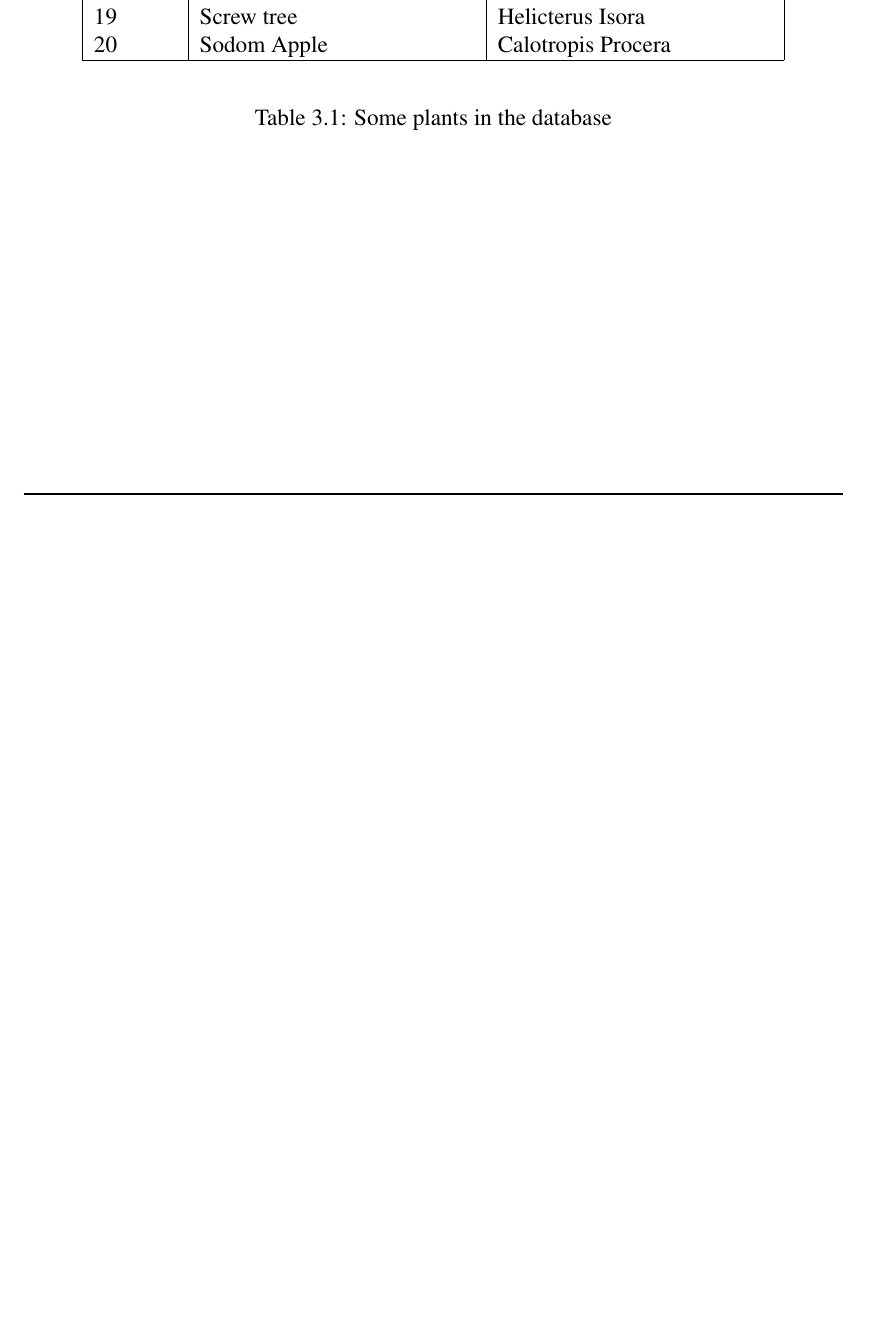
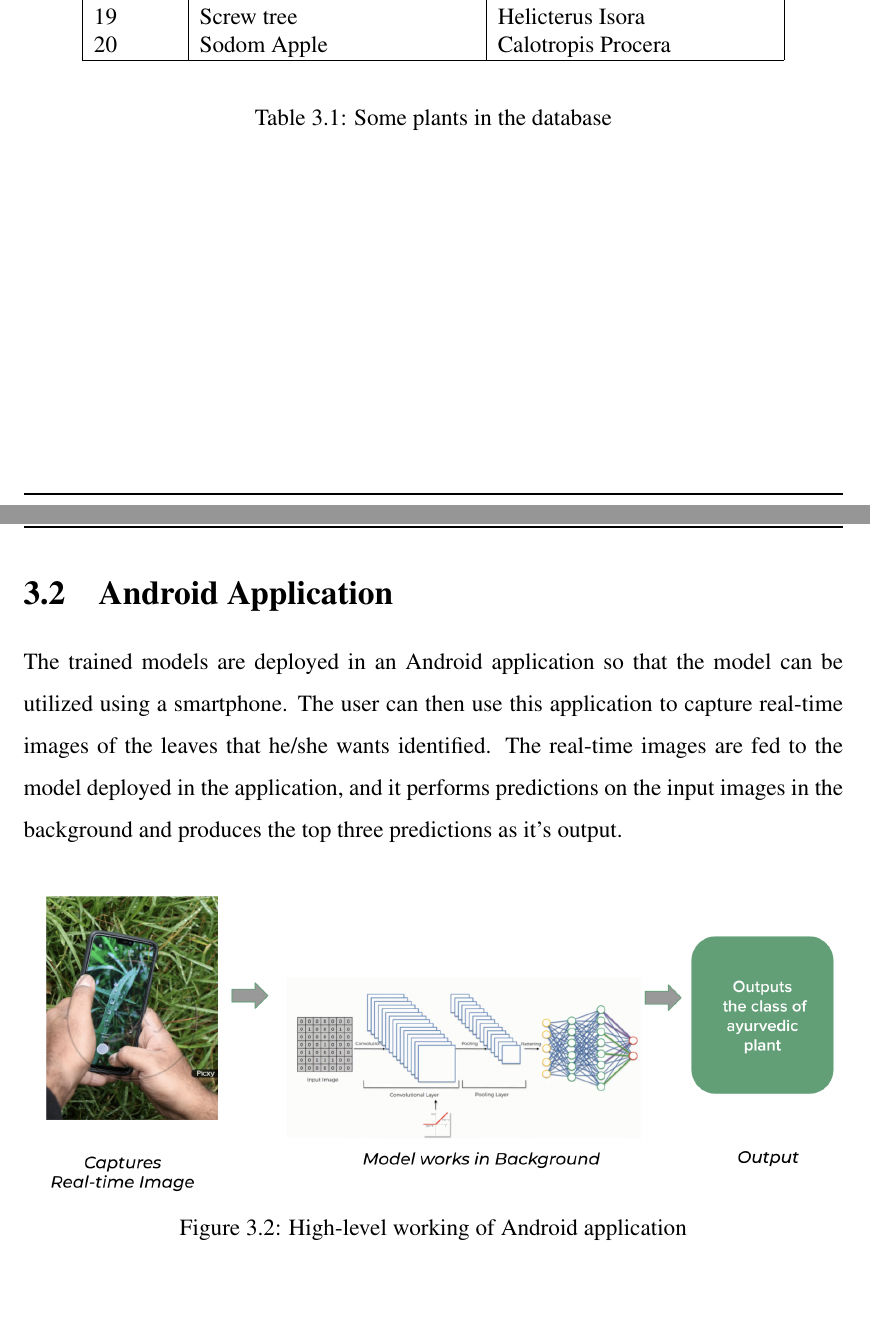
Before and after one commit to suhaimibrahim/Final-Project-Report, a LaTeX thesis (report.tex): part of page 26 of 48 before the commit and two parts of pages 26 and 27 of 49 after it, the two joined at a grey line, cut so that both start at the same text, the shorter picture padded with empty space. Compiled offline with pdfLaTeX.

Commit message:
added Android App to System Design

```diff
--- a/report.tex
+++ b/report.tex
@@ -508,4 +509,13 @@ The stages in the system are:- \\
 
+\section{Android Application}
+The trained models are deployed in an Android application so that the model can be utilized using a smartphone. The user can then use this application to capture real-time images of the leaves that he/she wants identified. The real-time images are fed to the model deployed in the application, and it performs predictions on the input images in the background and produces the top three predictions as it's output.
+
+\begin{figure}[h]
+	\label{ss}
+	\centering
+	\includegraphics[width=15cm]{android-app-working.png}
+	\caption{High-level working of Android application}
+\end{figure}
 
 \chapter{METHODOLOGY}
 
```
Also changed, not shown: android-app-working.png (added), report.tex (1 more changed lines).
